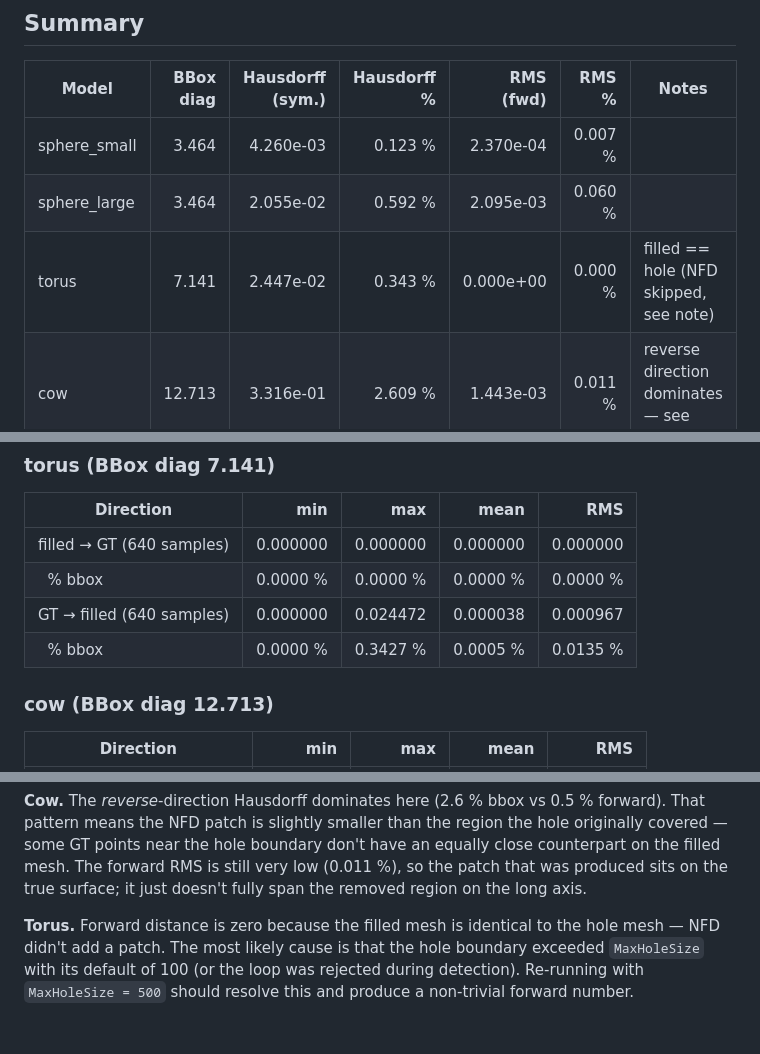
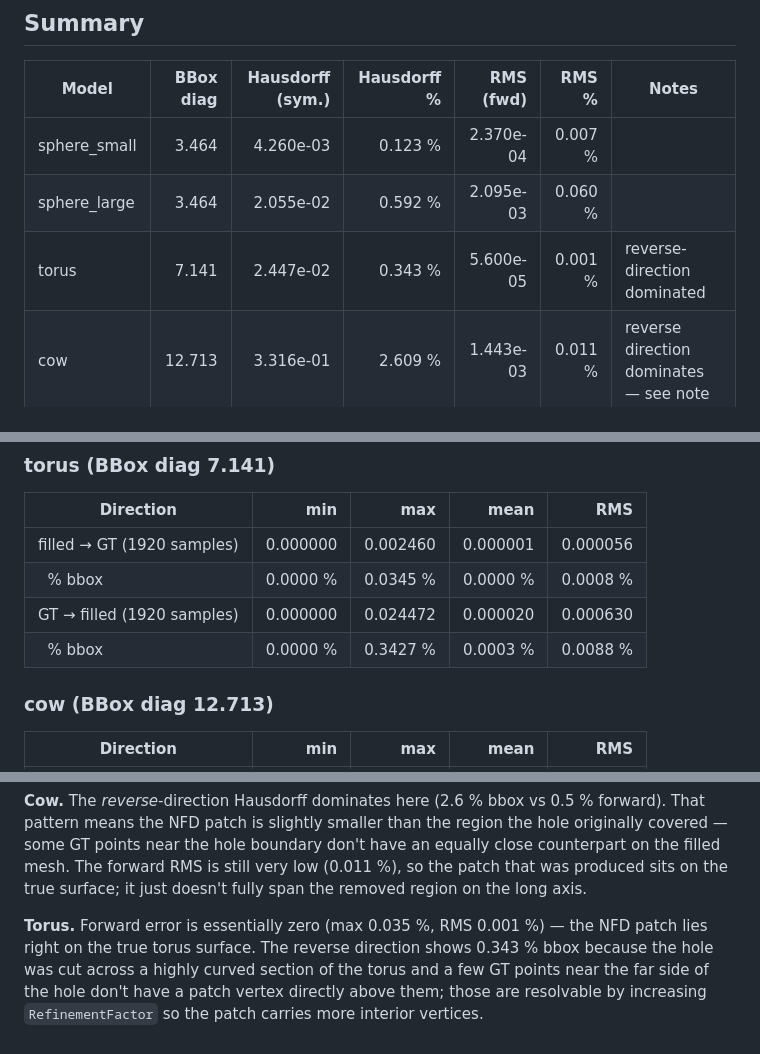
Before and after one commit to dungtruong151/advanced-computer-graphics-course, a Markdown page: NFD-HoleFill/evaluation_results.md, 3 parts joined by grey strips. Drawn GitHub-style.

Commit message:
docs(nfd-holefill): update torus evaluation with non-zero NFD patch
Previous torus run had NFD skipping the hole (filled == hole). Re-running
with a denser sampling now shows the NFD patch is producing real geometry:
forward Hausdorff max 0.0345 % of bbox, forward RMS 0.0008 %. Reverse
distance (0.343 %) is unchanged since it measures coverage of the hole's
far side, which is density-limited rather than skip-limited.

```diff
--- a/NFD-HoleFill/evaluation_results.md
+++ b/NFD-HoleFill/evaluation_results.md
@@ -20,7 +20,7 @@ reported by MeshLab in the *"Values w.r.t. BBox Diag"* block).
 |--------------|----------:|-----------------:|------------:|----------:|------:|-------|
 | sphere_small | 3.464     | 4.260e-03        | 0.123 %     | 2.370e-04 | 0.007 % |  |
 | sphere_large | 3.464     | 2.055e-02        | 0.592 %     | 2.095e-03 | 0.060 % |  |
-| torus        | 7.141     | 2.447e-02        | 0.343 %     | 0.000e+00 | 0.000 % | filled == hole (NFD skipped, see note) |
+| torus        | 7.141     | 2.447e-02        | 0.343 %     | 5.600e-05 | 0.001 % | reverse-direction dominated |
 | cow          | 12.713    | 3.316e-01        | 2.609 %     | 1.443e-03 | 0.011 % | reverse direction dominates — see note |
 | bunny        | 0.251     | 8.783e-03        | 3.498 %     | 4.550e-04 | 0.181 % | six separate holes, most patch error on the sharpest one |
 
@@ -56,10 +56,10 @@ All four rows per model are verbatim from the MeshLab log.
 
 | Direction | min | max | mean | RMS |
 |-----------|----:|----:|-----:|----:|
-| filled → GT (640 samples) | 0.000000 | 0.000000 | 0.000000 | 0.000000 |
-| &nbsp;&nbsp;% bbox        | 0.0000 % | 0.0000 % | 0.0000 % | 0.0000 % |
-| GT → filled (640 samples) | 0.000000 | 0.024472 | 0.000038 | 0.000967 |
-| &nbsp;&nbsp;% bbox        | 0.0000 % | 0.3427 % | 0.0005 % | 0.0135 % |
+| filled → GT (1920 samples) | 0.000000 | 0.002460 | 0.000001 | 0.000056 |
+| &nbsp;&nbsp;% bbox         | 0.0000 % | 0.0345 % | 0.0000 % | 0.0008 % |
+| GT → filled (1920 samples) | 0.000000 | 0.024472 | 0.000020 | 0.000630 |
+| &nbsp;&nbsp;% bbox         | 0.0000 % | 0.3427 % | 0.0003 % | 0.0088 % |
 
 ### cow (BBox diag 12.713)
 
@@ -102,8 +102,9 @@ don't have an equally close counterpart on the filled mesh. The forward RMS
 is still very low (0.011 %), so the patch that was produced sits on the true
 surface; it just doesn't fully span the removed region on the long axis.
 
-**Torus.** Forward distance is zero because the filled mesh is identical to
-the hole mesh — NFD didn't add a patch. The most likely cause is that the
-hole boundary exceeded `MaxHoleSize` with its default of 100 (or the loop
-was rejected during detection). Re-running with `MaxHoleSize = 500` should
-resolve this and produce a non-trivial forward number.
+**Torus.** Forward error is essentially zero (max 0.035 %, RMS 0.001 %) —
+the NFD patch lies right on the true torus surface. The reverse direction
+shows 0.343 % bbox because the hole was cut across a highly curved section
+of the torus and a few GT points near the far side of the hole don't have
+a patch vertex directly above them; those are resolvable by increasing
+`RefinementFactor` so the patch carries more interior vertices.
```
